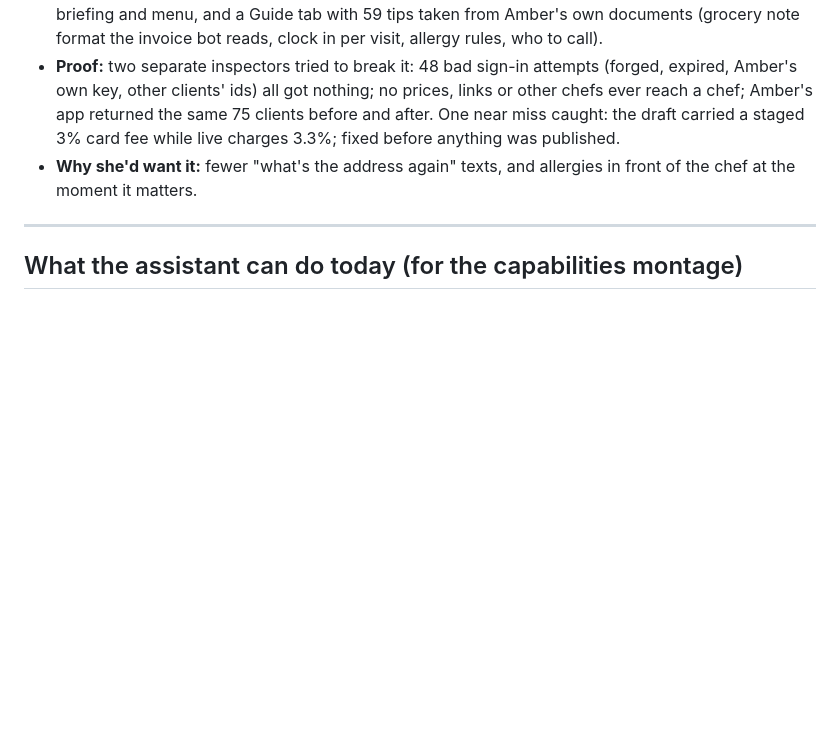
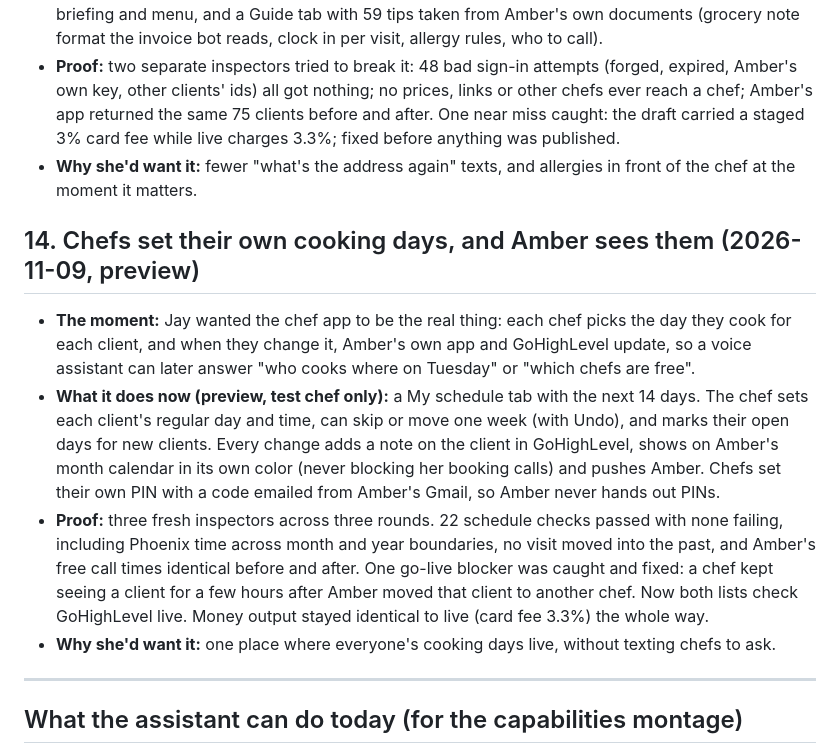
Before and after one commit to jjcavada/Nutrition-LLC, a Markdown page: design/NI_Assistant_Story_Log.md, the part around the change. Rendered like a GitHub page; blank space fills up the shorter version.

Commit message:
Story log 14: chefs set their own cooking days (chef app part 2 preview)
Co-Authored-By: Claude Opus 5.5 <noreply@anthropic.com>

```diff
--- a/design/NI_Assistant_Story_Log.md
+++ b/design/NI_Assistant_Story_Log.md
@@ -123,6 +123,19 @@ time), "What it does now" is the demo, "Why she'd want it" is the line for the v
   One near miss caught: the draft carried a staged 3% card fee while live charges 3.3%; fixed before anything was published.
 - **Why she'd want it:** fewer "what's the address again" texts, and allergies in front of the chef at the moment it matters.
 
+## 14. Chefs set their own cooking days, and Amber sees them (2026-11-09, preview)
+- **The moment:** Jay wanted the chef app to be the real thing: each chef picks the day they cook for each client, and when they change it,
+  Amber's own app and GoHighLevel update, so a voice assistant can later answer "who cooks where on Tuesday" or "which chefs are free".
+- **What it does now (preview, test chef only):** a My schedule tab with the next 14 days. The chef sets each client's regular day and time,
+  can skip or move one week (with Undo), and marks their open days for new clients. Every change adds a note on the client in GoHighLevel,
+  shows on Amber's month calendar in its own color (never blocking her booking calls) and pushes Amber. Chefs set their own PIN with a code
+  emailed from Amber's Gmail, so Amber never hands out PINs.
+- **Proof:** three fresh inspectors across three rounds. 22 schedule checks passed with none failing, including Phoenix time across month
+  and year boundaries, no visit moved into the past, and Amber's free call times identical before and after. One go-live blocker was caught
+  and fixed: a chef kept seeing a client for a few hours after Amber moved that client to another chef. Now both lists check GoHighLevel live.
+  Money output stayed identical to live (card fee 3.3%) the whole way.
+- **Why she'd want it:** one place where everyone's cooking days live, without texting chefs to ask.
+
 ---
 
 ## What the assistant can do today (for the capabilities montage)
```
